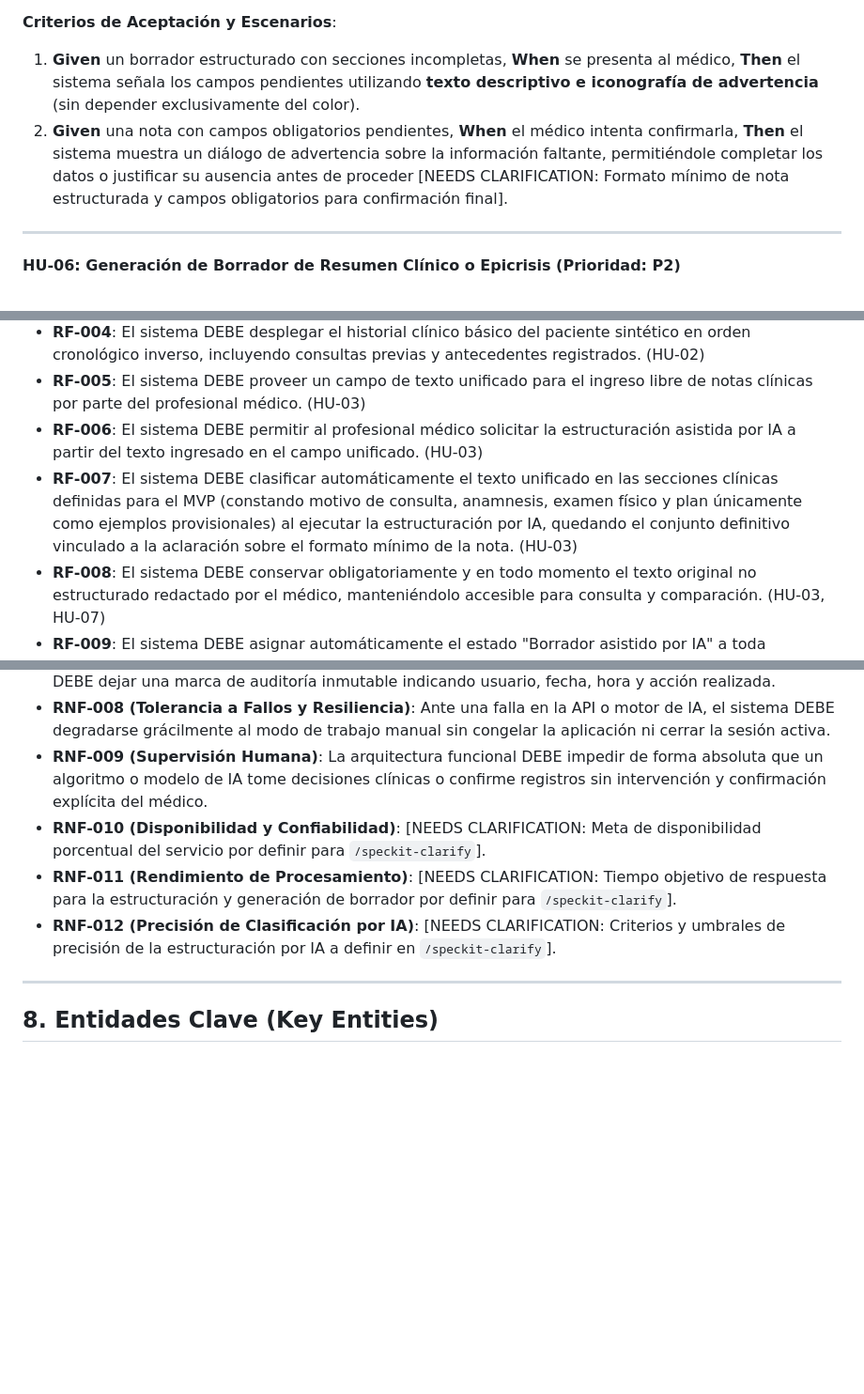
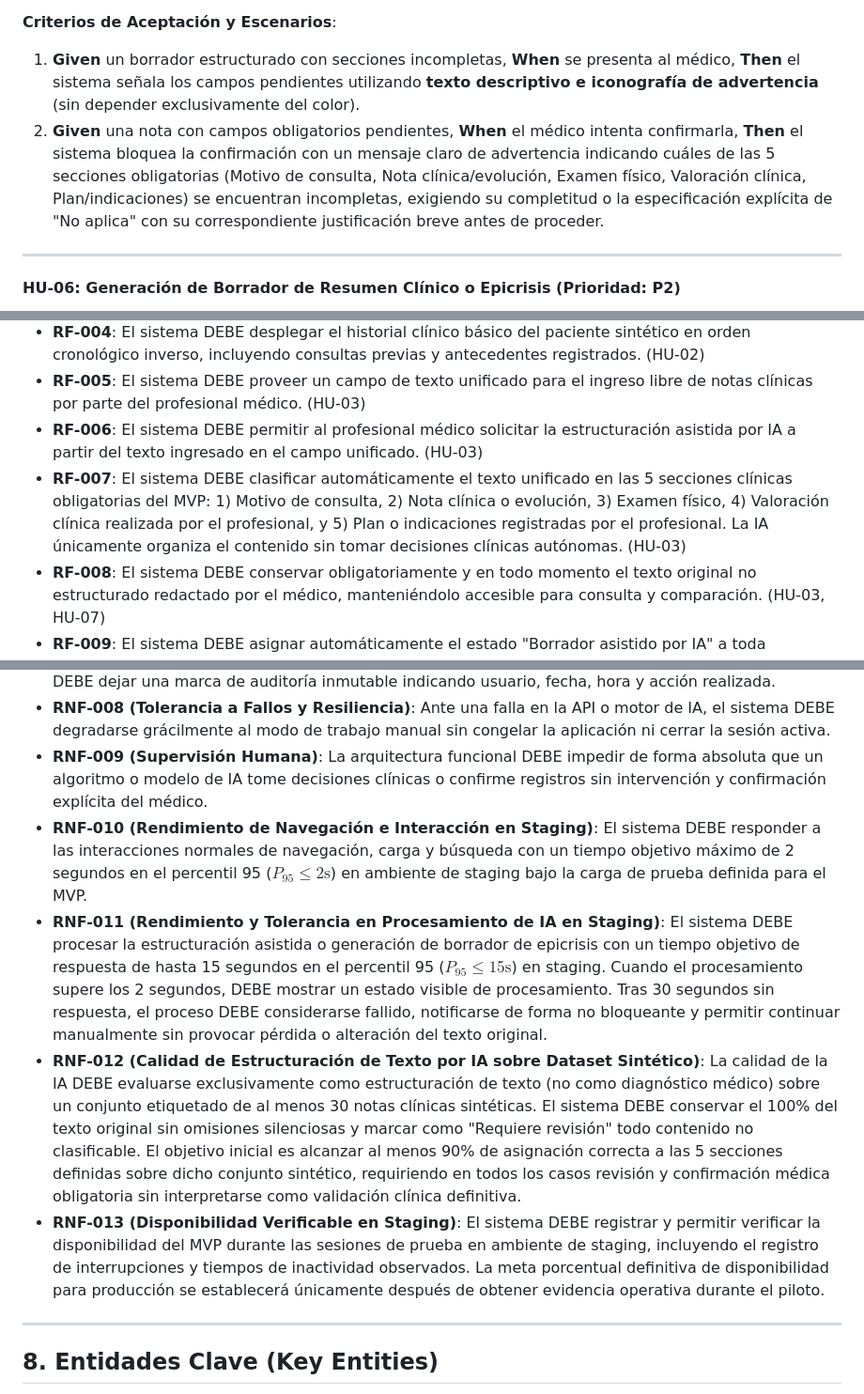
Before and after one commit to JorgeMinda/DoctorIA, a Markdown page: specs/001-doctoria-mvp/spec.md, 3 parts joined by grey strips. Shown at 94% size. Drawn GitHub-style; blank space fills up the shorter version.

```diff
--- a/specs/001-doctoria-mvp/spec.md
+++ b/specs/001-doctoria-mvp/spec.md
@@ -120,7 +120,7 @@ Todo contenido clínico gestionado o generado dentro del sistema debe transitar
 
 **Criterios de Aceptación y Escenarios**:
 1. **Given** un borrador estructurado con secciones incompletas, **When** se presenta al médico, **Then** el sistema señala los campos pendientes utilizando **texto descriptivo e iconografía de advertencia** (sin depender exclusivamente del color).
-2. **Given** una nota con campos obligatorios pendientes, **When** el médico intenta confirmarla, **Then** el sistema muestra un diálogo de advertencia sobre la información faltante, permitiéndole completar los datos o justificar su ausencia antes de proceder [NEEDS CLARIFICATION: Formato mínimo de nota estructurada y campos obligatorios para confirmación final].
+2. **Given** una nota con campos obligatorios pendientes, **When** el médico intenta confirmarla, **Then** el sistema bloquea la confirmación con un mensaje claro de advertencia indicando cuáles de las 5 secciones obligatorias (Motivo de consulta, Nota clínica/evolución, Examen físico, Valoración clínica, Plan/indicaciones) se encuentran incompletas, exigiendo su completitud o la especificación explícita de "No aplica" con su correspondiente justificación breve antes de proceder.
 
 ---
 
@@ -168,7 +168,7 @@ Todos los requisitos funcionales son trazables a las historias de usuario y resp
 - **RF-004**: El sistema DEBE desplegar el historial clínico básico del paciente sintético en orden cronológico inverso, incluyendo consultas previas y antecedentes registrados. (HU-02)
 - **RF-005**: El sistema DEBE proveer un campo de texto unificado para el ingreso libre de notas clínicas por parte del profesional médico. (HU-03)
 - **RF-006**: El sistema DEBE permitir al profesional médico solicitar la estructuración asistida por IA a partir del texto ingresado en el campo unificado. (HU-03)
-- **RF-007**: El sistema DEBE clasificar automáticamente el texto unificado en las secciones clínicas definidas para el MVP (constando motivo de consulta, anamnesis, examen físico y plan únicamente como ejemplos provisionales) al ejecutar la estructuración por IA, quedando el conjunto definitivo vinculado a la aclaración sobre el formato mínimo de la nota. (HU-03)
+- **RF-007**: El sistema DEBE clasificar automáticamente el texto unificado en las 5 secciones clínicas obligatorias del MVP: 1) Motivo de consulta, 2) Nota clínica o evolución, 3) Examen físico, 4) Valoración clínica realizada por el profesional, y 5) Plan o indicaciones registradas por el profesional. La IA únicamente organiza el contenido sin tomar decisiones clínicas autónomas. (HU-03)
 - **RF-008**: El sistema DEBE conservar obligatoriamente y en todo momento el texto original no estructurado redactado por el médico, manteniéndolo accesible para consulta y comparación. (HU-03, HU-07)
 - **RF-009**: El sistema DEBE asignar automáticamente el estado "Borrador asistido por IA" a toda propuesta estructurada generada por el motor de inteligencia artificial. (HU-03)
 - **RF-010**: El sistema DEBE mostrar una etiqueta o insignia clara e inconfundible ("Contenido asistido por IA") en toda salida generada por modelos automatizados. (HU-03, HU-06)
@@ -201,9 +205,10 @@ Todos los requisitos funcionales son trazables a las historias de usuario y resp
 - **RNF-007 (Trazabilidad y Auditoría)**: Toda confirmación o consulta sobre la ficha de un paciente DEBE dejar una marca de auditoría inmutable indicando usuario, fecha, hora y acción realizada.
 - **RNF-008 (Tolerancia a Fallos y Resiliencia)**: Ante una falla en la API o motor de IA, el sistema DEBE degradarse grácilmente al modo de trabajo manual sin congelar la aplicación ni cerrar la sesión activa.
 - **RNF-009 (Supervisión Humana)**: La arquitectura funcional DEBE impedir de forma absoluta que un algoritmo o modelo de IA tome decisiones clínicas o confirme registros sin intervención y confirmación explícita del médico.
-- **RNF-010 (Disponibilidad y Confiabilidad)**: [NEEDS CLARIFICATION: Meta de disponibilidad porcentual del servicio por definir para `/speckit-clarify`].
-- **RNF-011 (Rendimiento de Procesamiento)**: [NEEDS CLARIFICATION: Tiempo objetivo de respuesta para la estructuración y generación de borrador por definir para `/speckit-clarify`].
-- **RNF-012 (Precisión de Clasificación por IA)**: [NEEDS CLARIFICATION: Criterios y umbrales de precisión de la estructuración por IA a definir en `/speckit-clarify`].
+- **RNF-010 (Rendimiento de Navegación e Interacción en Staging)**: El sistema DEBE responder a las interacciones normales de navegación, carga y búsqueda con un tiempo objetivo máximo de 2 segundos en el percentil 95 ($P_{95} \le 2\text{s}$) en ambiente de staging bajo la carga de prueba definida para el MVP.
+- **RNF-011 (Rendimiento y Tolerancia en Procesamiento de IA en Staging)**: El sistema DEBE procesar la estructuración asistida o generación de borrador de epicrisis con un tiempo objetivo de respuesta de hasta 15 segundos en el percentil 95 ($P_{95} \le 15\text{s}$) en staging. Cuando el procesamiento supere los 2 segundos, DEBE mostrar un estado visible de procesamiento. Tras 30 segundos sin respuesta, el proceso DEBE considerarse fallido, notificarse de forma no bloqueante y permitir continuar manualmente sin provocar pérdida o alteración del texto original.
+- **RNF-012 (Calidad de Estructuración de Texto por IA sobre Dataset Sintético)**: La calidad de la IA DEBE evaluarse exclusivamente como estructuración de texto (no como diagnóstico médico) sobre un conjunto etiquetado de al menos 30 notas clínicas sintéticas. El sistema DEBE conservar el 100% del texto original sin omisiones silenciosas y marcar como "Requiere revisión" todo contenido no clasificable. El objetivo inicial es alcanzar al menos 90% de asignación correcta a las 5 secciones definidas sobre dicho conjunto sintético, requiriendo en todos los casos revisión y confirmación médica obligatoria sin interpretarse como validación clínica definitiva.
+- **RNF-013 (Disponibilidad Verificable en Staging)**: El sistema DEBE registrar y permitir verificar la disponibilidad del MVP durante las sesiones de prueba en ambiente de staging, incluyendo el registro de interrupciones y tiempos de inactividad observados. La meta porcentual definitiva de disponibilidad para producción se establecerá únicamente después de obtener evidencia operativa durante el piloto.
 
 ---
 
```
Also changed, not shown: other parts of specs/001-doctoria-mvp/spec.md (+14 -12 lines), prompts.md (+3 -1 lines), 1 other file.
